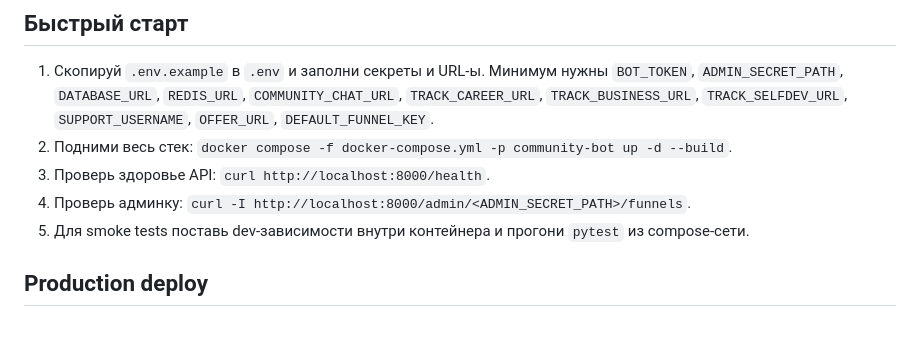
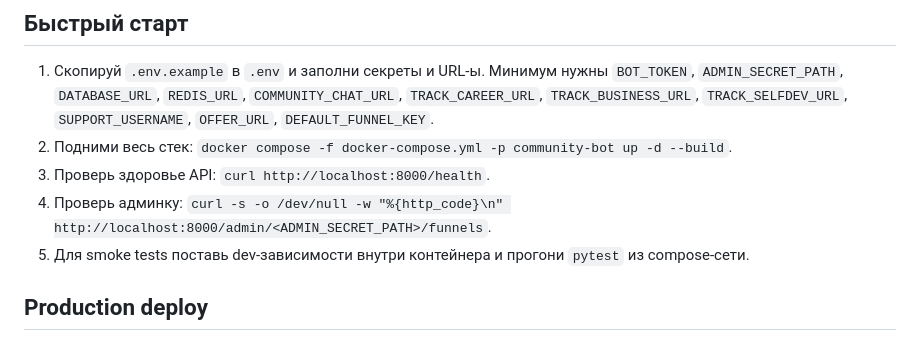
Before and after one commit to Dariap5/community-system, a Markdown page: Desktop/Комьюнити-система/README.md, the part around the change. Drawn GitHub-style.

Commit message:
fix: harden admin ui and docs

```diff
--- a/Desktop/Комьюнити-система/README.md
+++ b/Desktop/Комьюнити-система/README.md
@@ -160,7 +160,7 @@ Telegram-бот, FastAPI API и админка для воронок, оплат
 1. Скопируй `.env.example` в `.env` и заполни секреты и URL-ы. Минимум нужны `BOT_TOKEN`, `ADMIN_SECRET_PATH`, `DATABASE_URL`, `REDIS_URL`, `COMMUNITY_CHAT_URL`, `TRACK_CAREER_URL`, `TRACK_BUSINESS_URL`, `TRACK_SELFDEV_URL`, `SUPPORT_USERNAME`, `OFFER_URL`, `DEFAULT_FUNNEL_KEY`.
 2. Подними весь стек: `docker compose -f docker-compose.yml -p community-bot up -d --build`.
 3. Проверь здоровье API: `curl http://localhost:8000/health`.
-4. Проверь админку: `curl -I http://localhost:8000/admin/<ADMIN_SECRET_PATH>/funnels`.
+4. Проверь админку: `curl -s -o /dev/null -w "%{http_code}\n" http://localhost:8000/admin/<ADMIN_SECRET_PATH>/funnels`.
 5. Для smoke tests поставь dev-зависимости внутри контейнера и прогони `pytest` из compose-сети.
 
 ## Production deploy
```
Also changed, not shown: 1 other file.
